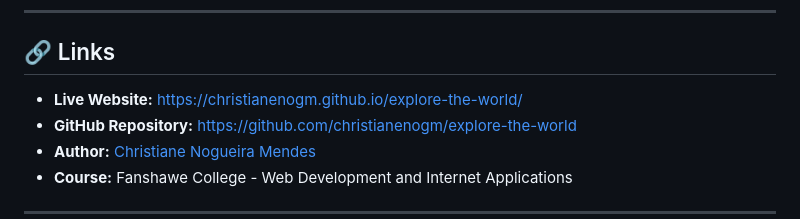
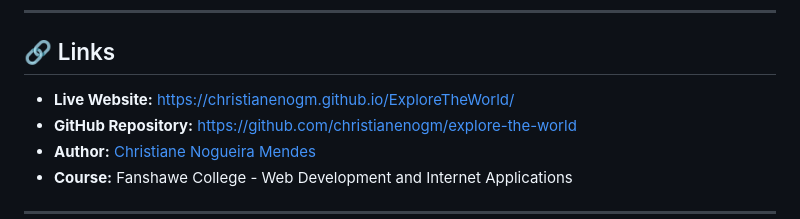
Before and after one commit to christianenogm/ExploreTheWorld, a Markdown page: README.md, the part around the change. GitHub-like rendering.

Commit message:
Update repository name to ExploreTheWorld

```diff
--- a/README.md
+++ b/README.md
@@ -374,7 +374,7 @@ The website can be deployed to hosting services like:
 
 ## 🔗 Links
 
-- **Live Website:** https://christianenogm.github.io/explore-the-world/
+- **Live Website:** https://christianenogm.github.io/ExploreTheWorld/
 - **GitHub Repository:** https://github.com/christianenogm/explore-the-world
 - **Author:** [Christiane Nogueira Mendes](https://github.com/christianenogm)
 - **Course:** Fanshawe College - Web Development and Internet Applications
```
